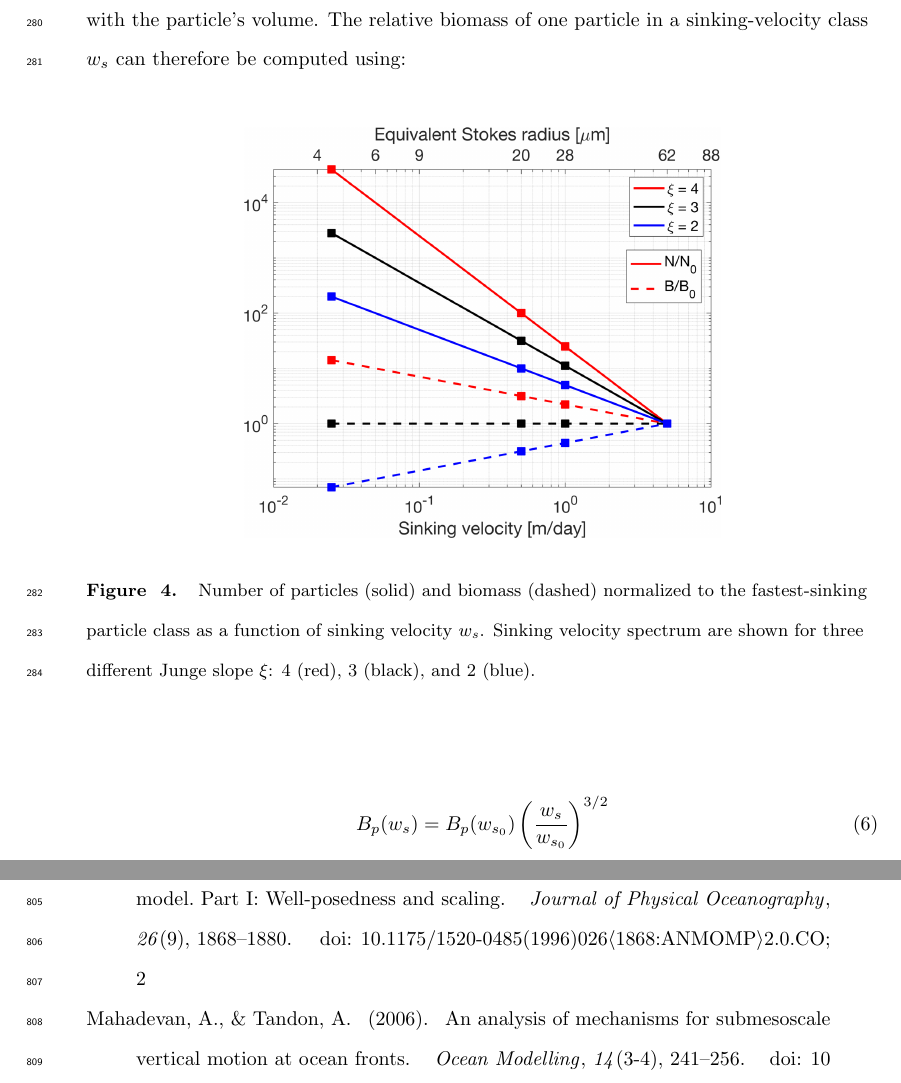
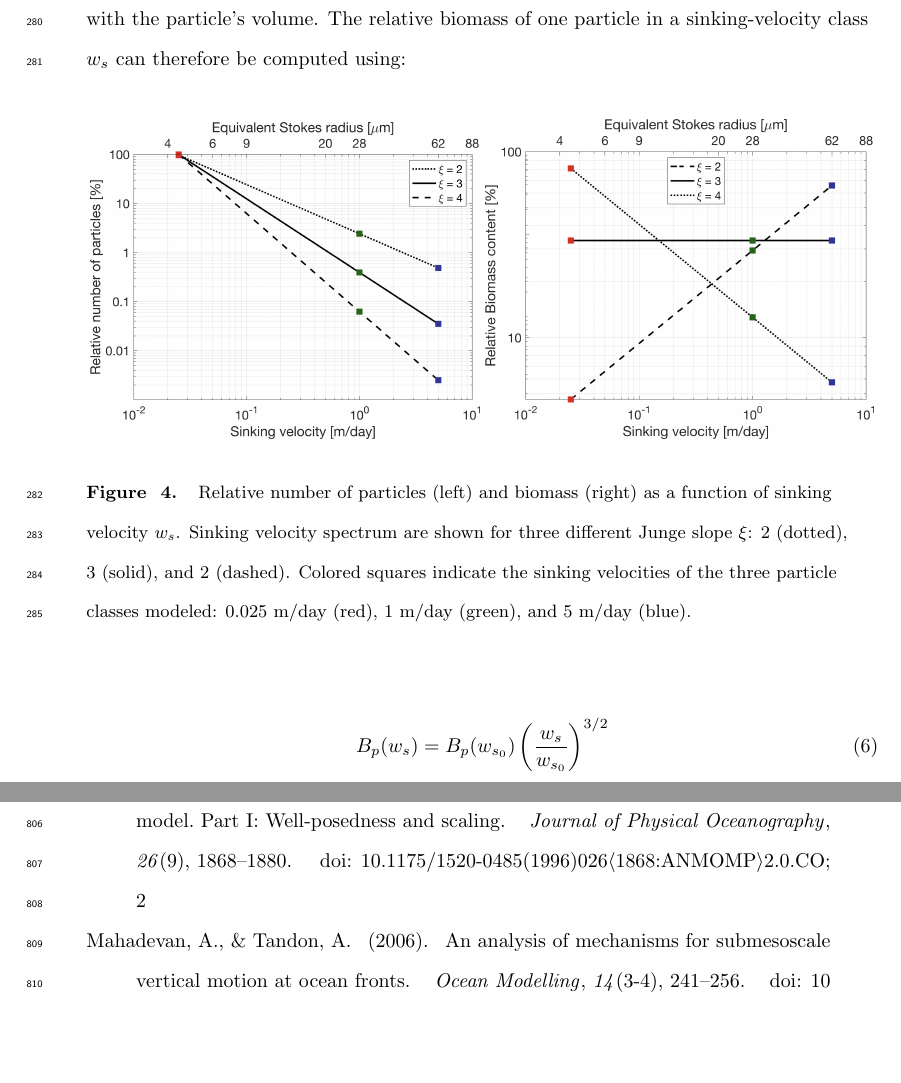
Before and after one commit to matdever/Size-differentiated_Export_GBC, a LaTeX document (size_differentiated_export.tex): two parts of pages 12 and 31 of 33, joined at a grey line, cut so that both start at the same text, the shorter picture padded with empty space. Compiled offline with pdfLaTeX.

Commit message:
Updates from Overleaf

```diff
--- a/size_differentiated_export.tex
+++ b/size_differentiated_export.tex
@@ -254,8 +254,9 @@ For a specific slope and sinking-velocity class, an equivalent number of particl
 % FIG4
 \begin{figure}[ht]
 	\centering
-	\includegraphics[width = .6\linewidth]{figures/Fig4_particle_PDF}
-	\caption{Number of particles (solid) and biomass (dashed) normalized to the fastest-sinking particle class as a function of sinking velocity $w_s$. Sinking velocity spectrum are shown for three different Junge slope $\xi$: 4 (red), 3 (black), and 2 (blue).}
+	\includegraphics[width = .49\linewidth]{figures/Fig4b.png}
+	\includegraphics[width = .49\linewidth]{figures/Fig4a.png}
+	\caption{Relative number of particles (left) and biomass (right) as a function of sinking velocity $w_s$. Sinking velocity spectrum are shown for three different Junge slope $\xi$: 2 (dotted), 3 (solid), and 2 (dashed). Colored squares indicate the sinking velocities of the three particle classes modeled: 0.025 m/day (red), 1 m/day (green), and 5 m/day (blue).}
 	\label{fig: sinking_velocity_spectrum}
 \end{figure}
 
```
